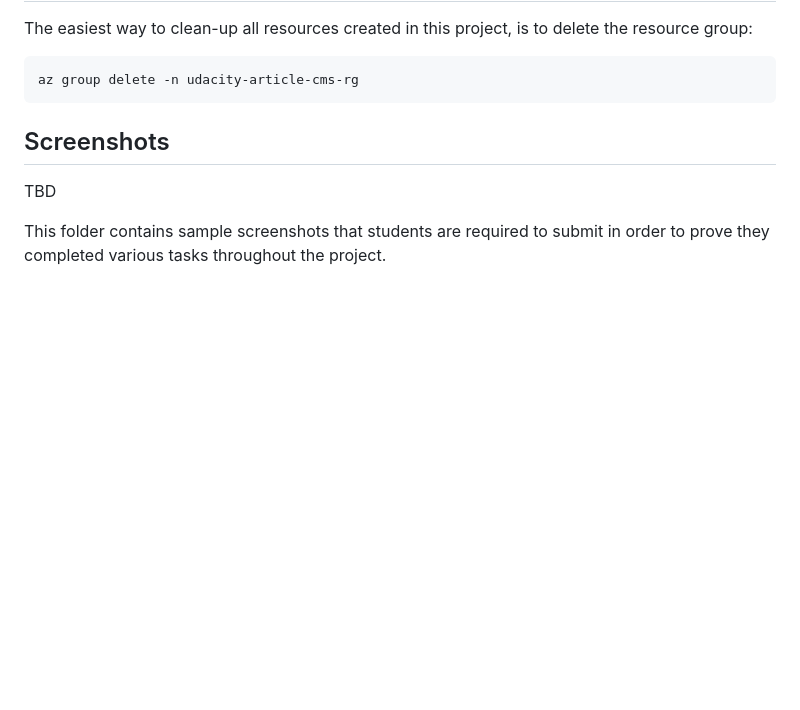
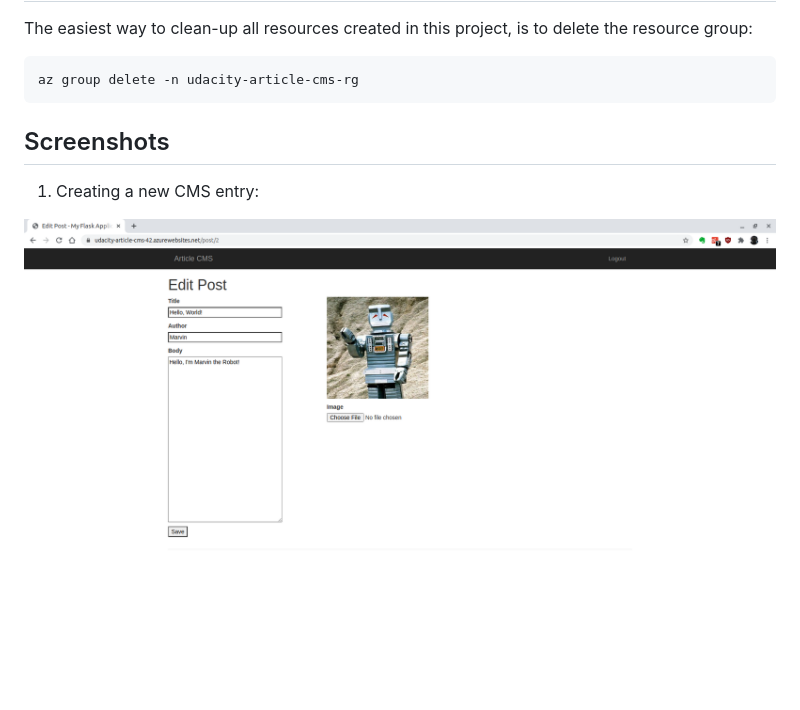
Before and after one commit to lokendra17/Azure-Article_CMS, a Markdown page: README.md, the part around the change printed below. Rendered like a GitHub page; pictures changed too: images/article-cms-solution.png (added); blank space fills up the shorter version.

```diff
--- a/README.md
+++ b/README.md
@@ -258,7 +258,7 @@ az group delete -n udacity-article-cms-rg
 
 ## Screenshots
 
-TBD
+1. Creating a new CMS entry:
 
-This folder contains sample screenshots that students are required to submit in order to prove they completed various tasks throughout the project.
+![](images/article-cms-solution.png)
 
```
Also changed, not shown: other parts of README.md (+19 -10 lines), images/azure-portal-resource-group.png (added), images/blob-solution.png (added), images/log-solution.png (added), images/sql-storage-solution.png (added), images/uri-redirects-solution.png (added).
